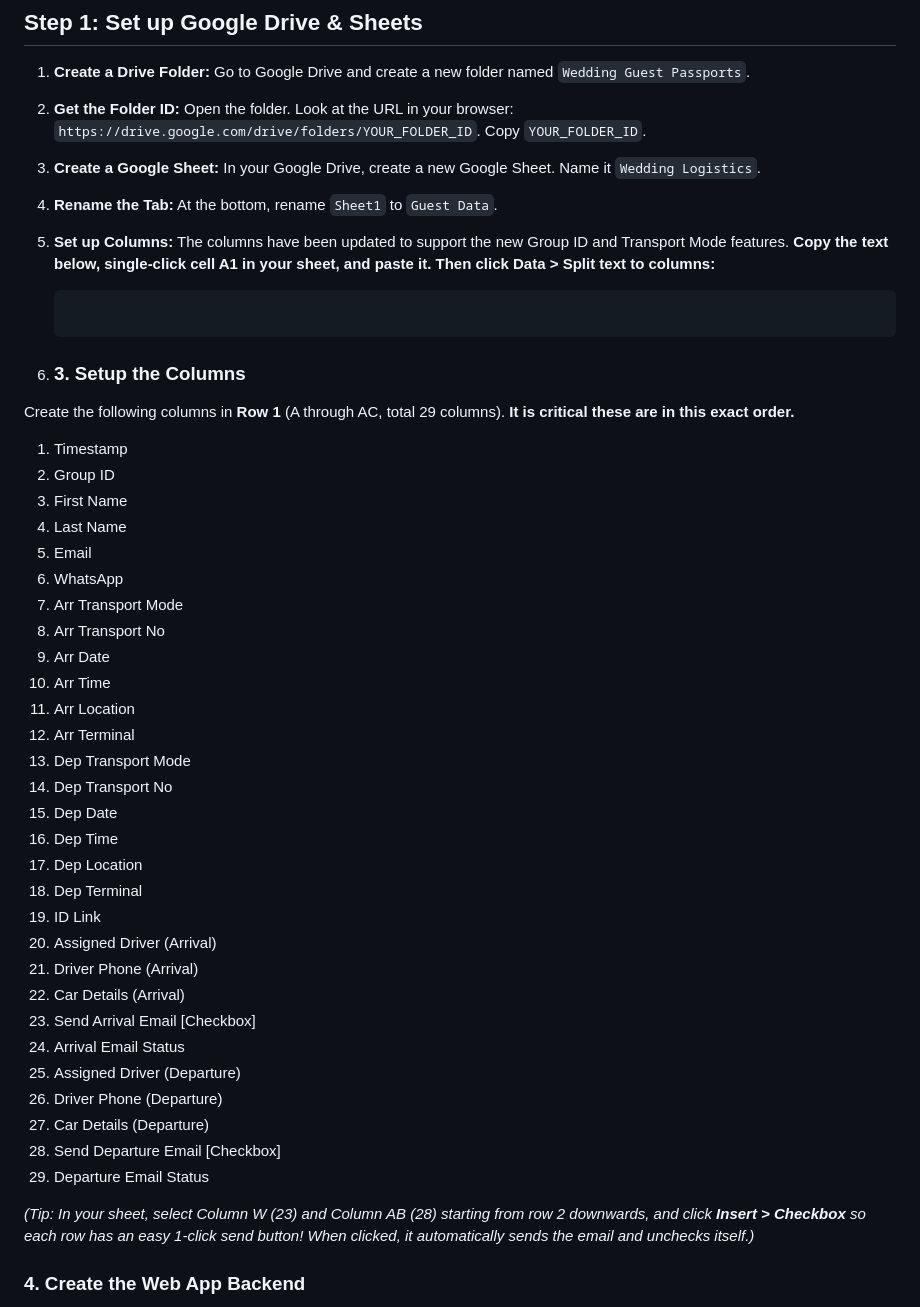
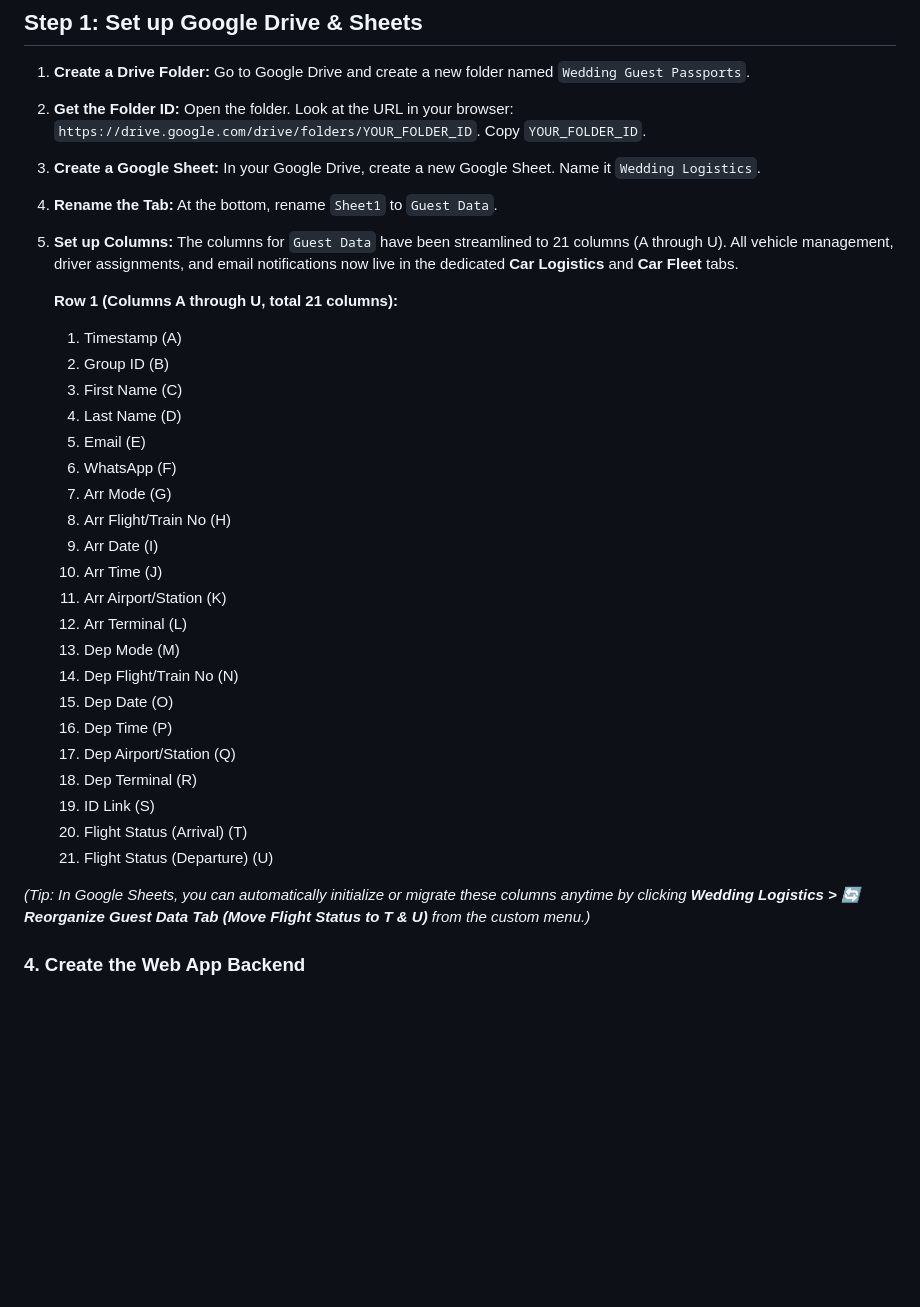
Before and after one commit to Aiuas/wedding-guest-logistics, a Markdown page: SetupGuide.md, the part around the change. Drawn GitHub-style; blank space fills up the shorter version.

Commit message:
Update SetupGuide with 21-column schema for Guest Data and Car Logistics tabs

````diff
--- a/SetupGuide.md
+++ b/SetupGuide.md
@@ -7,44 +7,34 @@ Follow these steps to deploy your custom wedding guest logistics app using Googl
 2. **Get the Folder ID:** Open the folder. Look at the URL in your browser: `https://drive.google.com/drive/folders/YOUR_FOLDER_ID`. Copy `YOUR_FOLDER_ID`.
 3. **Create a Google Sheet:** In your Google Drive, create a new Google Sheet. Name it `Wedding Logistics`.
 4. **Rename the Tab:** At the bottom, rename `Sheet1` to `Guest Data`.
-5. **Set up Columns:** The columns have been updated to support the new Group ID and Transport Mode features.
-   **Copy the text below, single-click cell A1 in your sheet, and paste it. Then click Data > Split text to columns:**
+5. **Set up Columns:** The columns for `Guest Data` have been streamlined to 21 columns (A through U).
+   All vehicle management, driver assignments, and email notifications now live in the dedicated **Car Logistics** and **Car Fleet** tabs.
 
-   ```text
-5. ### 3. Setup the Columns
-Create the following columns in **Row 1** (A through AC, total 29 columns). **It is critical these are in this exact order.**
+   **Row 1 (Columns A through U, total 21 columns):**
 
-1. Timestamp
-2. Group ID
-3. First Name
-4. Last Name
-5. Email
-6. WhatsApp
-7. Arr Transport Mode
-8. Arr Transport No
-9. Arr Date
-10. Arr Time
-11. Arr Location
-12. Arr Terminal
-13. Dep Transport Mode
-14. Dep Transport No
-15. Dep Date
-16. Dep Time
-17. Dep Location
-18. Dep Terminal
-19. ID Link
-20. Assigned Driver (Arrival)
-21. Driver Phone (Arrival)
-22. Car Details (Arrival)
-23. Send Arrival Email [Checkbox]
-24. Arrival Email Status
-25. Assigned Driver (Departure)
-26. Driver Phone (Departure)
-27. Car Details (Departure)
-28. Send Departure Email [Checkbox]
-29. Departure Email Status
+   1. Timestamp (A)
+   2. Group ID (B)
+   3. First Name (C)
+   4. Last Name (D)
+   5. Email (E)
+   6. WhatsApp (F)
+   7. Arr Mode (G)
+   8. Arr Flight/Train No (H)
+   9. Arr Date (I)
+   10. Arr Time (J)
+   11. Arr Airport/Station (K)
+   12. Arr Terminal (L)
+   13. Dep Mode (M)
+   14. Dep Flight/Train No (N)
+   15. Dep Date (O)
+   16. Dep Time (P)
+   17. Dep Airport/Station (Q)
+   18. Dep Terminal (R)
+   19. ID Link (S)
+   20. Flight Status (Arrival) (T)
+   21. Flight Status (Departure) (U)
 
-*(Tip: In your sheet, select Column W (23) and Column AB (28) starting from row 2 downwards, and click **Insert > Checkbox** so each row has an easy 1-click send button! When clicked, it automatically sends the email and unchecks itself.)*
+*(Tip: In Google Sheets, you can automatically initialize or migrate these columns anytime by clicking **Wedding Logistics > 🔄 Reorganize Guest Data Tab (Move Flight Status to T & U)** from the custom menu.)*
 
 ### 4. Create the Web App Backend
 1. In your Google Sheet, click on **Extensions > Apps Script**.
````
